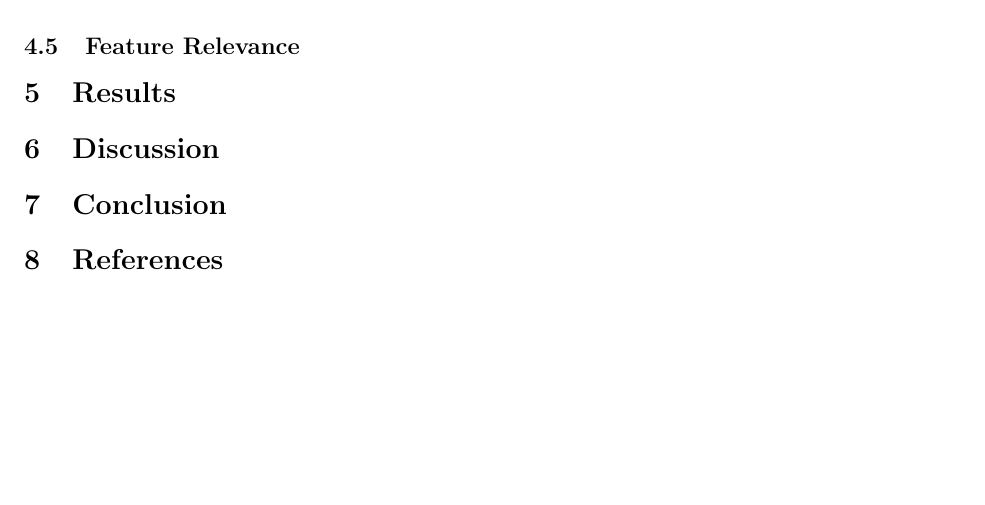
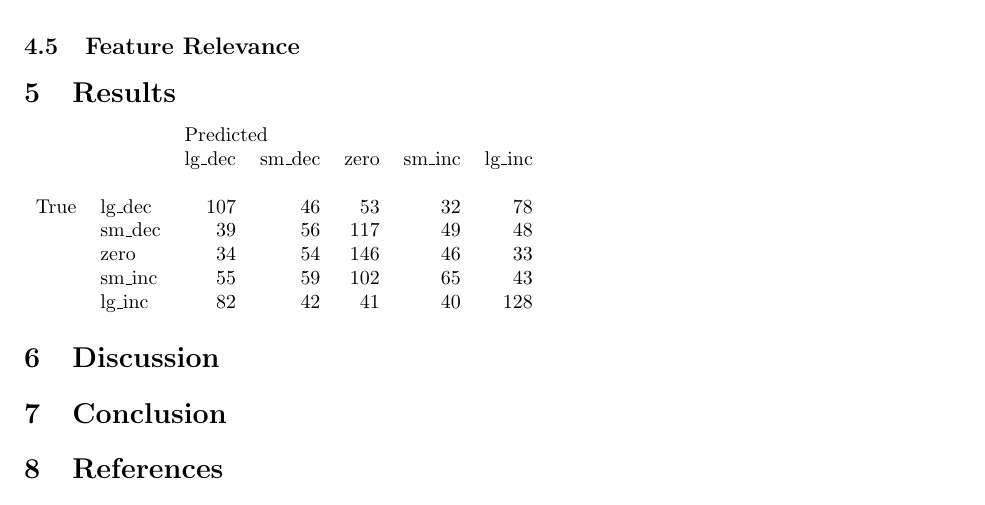
Before and after one commit to juliuskittler/textmining-report, a LaTeX paper (textmining_julki092.tex): part of page 4 of 4 before the commit and part of page 4 of 5 after it, cut so that both start at the same text, the shorter picture padded with empty space. The pictures show the PDF file textmining_julki092.pdf that the author committed with the source.

Commit message:
Add example table

```diff
--- a/textmining_julki092.tex
+++ b/textmining_julki092.tex
@@ -112,7 +112,19 @@
 
 	\section{Results}
 
-
+	\begin{tabular}{llrrrrr}
+		\toprule
+		&        & \multicolumn{5}{l}{Predicted} \\
+		&        &    lg\_dec & sm\_dec & zero & sm\_inc & lg\_inc \\
+		{} & {} &           &        &      &        &        \\
+		\midrule
+		True & lg\_dec &       107 &     46 &   53 &     32 &     78 \\
+		& sm\_dec &        39 &     56 &  117 &     49 &     48 \\
+		& zero &        34 &     54 &  146 &     46 &     33 \\
+		& sm\_inc &        55 &     59 &  102 &     65 &     43 \\
+		& lg\_inc &        82 &     42 &   41 &     40 &    128 \\
+		\bottomrule
+	\end{tabular}
 
 	\section{Discussion}
 
```
Also changed, not shown: textmining_julki092.pdf.
